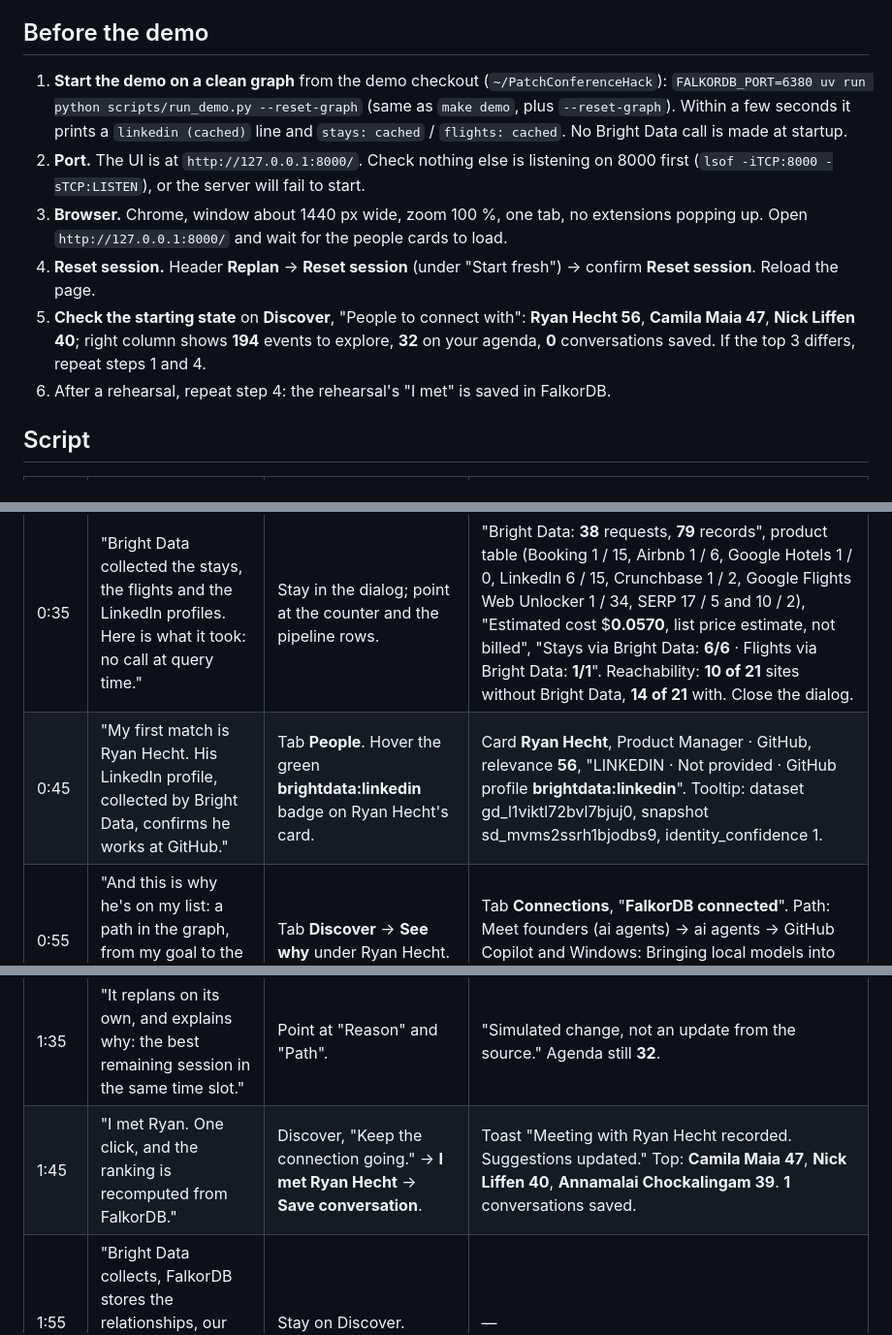
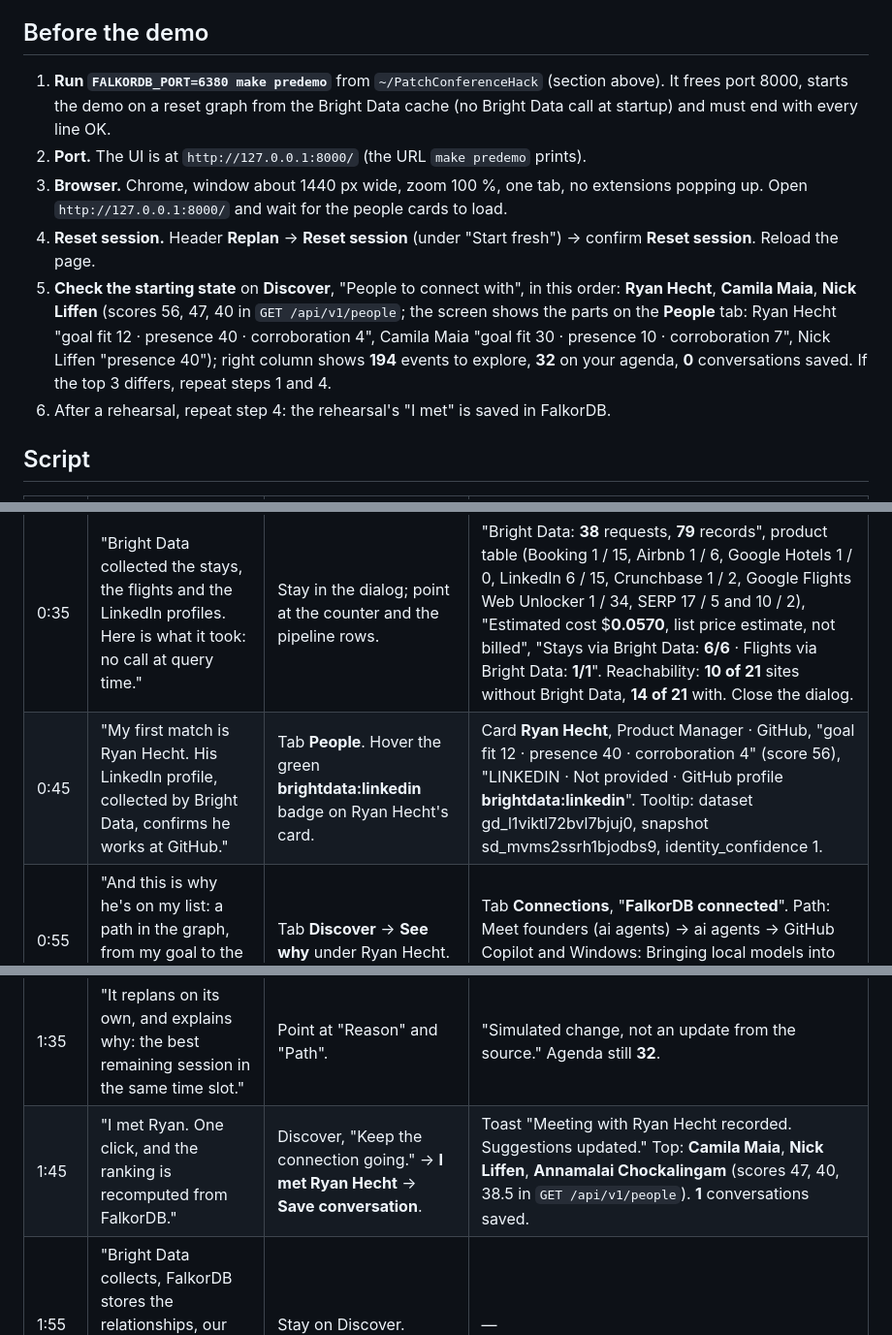
Before and after one commit to spicyx9/PatchConferenceHack, a Markdown page: docs/DEMO_SCRIPT.md, 3 parts joined by grey strips. Shown at 97% size. Drawn GitHub-style.

Commit message:
docs(demo script): top 3 as shown on main, scores from the API, I met on the real #1, predemo first
Co-Authored-By: Claude Opus 5.5 <noreply@anthropic.com>

```diff
--- a/docs/DEMO_SCRIPT.md
+++ b/docs/DEMO_SCRIPT.md
@@ -31,21 +31,20 @@ non-zero exit. Then continue with step 3 below (browser, Reset session).
 
 ## Before the demo
 
-1. **Start the demo on a clean graph** from the demo checkout (`~/PatchConferenceHack`):
-   `FALKORDB_PORT=6380 uv run python scripts/run_demo.py --reset-graph`
-   (same as `make demo`, plus `--reset-graph`). Within a few seconds it prints a
-   `linkedin (cached)` line and `stays: cached` / `flights: cached`. No Bright Data call is made
-   at startup.
-2. **Port.** The UI is at `http://127.0.0.1:8000/`. Check nothing else is listening on 8000
-   first (`lsof -iTCP:8000 -sTCP:LISTEN`), or the server will fail to start.
+1. **Run `FALKORDB_PORT=6380 make predemo`** from `~/PatchConferenceHack` (section above). It
+   frees port 8000, starts the demo on a reset graph from the Bright Data cache (no Bright Data
+   call at startup) and must end with every line OK.
+2. **Port.** The UI is at `http://127.0.0.1:8000/` (the URL `make predemo` prints).
 3. **Browser.** Chrome, window about 1440 px wide, zoom 100 %, one tab, no extensions popping up.
    Open `http://127.0.0.1:8000/` and wait for the people cards to load.
 4. **Reset session.** Header **Replan** → **Reset session** (under "Start fresh") → confirm
    **Reset session**. Reload the page.
-5. **Check the starting state** on **Discover**, "People to connect with":
-   **Ryan Hecht 56**, **Camila Maia 47**, **Nick Liffen 40**; right column shows
-   **194** events to explore, **32** on your agenda, **0** conversations saved.
-   If the top 3 differs, repeat steps 1 and 4.
+5. **Check the starting state** on **Discover**, "People to connect with", in this order:
+   **Ryan Hecht**, **Camila Maia**, **Nick Liffen** (scores 56, 47, 40 in `GET /api/v1/people`;
+   the screen shows the parts on the **People** tab: Ryan Hecht "goal fit 12 · presence 40 ·
+   corroboration 4", Camila Maia "goal fit 30 · presence 10 · corroboration 7", Nick Liffen
+   "presence 40"); right column shows **194** events to explore, **32** on your agenda,
+   **0** conversations saved. If the top 3 differs, repeat steps 1 and 4.
 6. After a rehearsal, repeat step 4: the rehearsal's "I met" is saved in FalkorDB.
 
 ## Script
@@ -57,13 +56,13 @@ non-zero exit. Then continue with step 3 below (browser, Reset session).
 | 0:20 | "That goal became an agenda." | Point at the right column. | **194** events to explore, **32** on your agenda, **50** suggested connections. |
 | 0:25 | "Where does the data come from? The official catalog, Luma, Partiful, and Bright Data for what is hard to reach." | Click **How are suggestions made?** (right column), then scroll to **Data pipeline**. | official **210**, luma **12**, partiful **6**, eventbrite **8**, aggregators **7** records; Sources overall **partial: Partiful not exhausted, 6 events kept**. |
 | 0:35 | "Bright Data collected the stays, the flights and the LinkedIn profiles. Here is what it took: no call at query time." | Stay in the dialog; point at the counter and the pipeline rows. | "Bright Data: **38** requests, **79** records", product table (Booking 1 / 15, Airbnb 1 / 6, Google Hotels 1 / 0, LinkedIn 6 / 15, Crunchbase 1 / 2, Google Flights Web Unlocker 1 / 34, SERP 17 / 5 and 10 / 2), "Estimated cost $**0.0570**, list price estimate, not billed", "Stays via Bright Data: **6/6** · Flights via Bright Data: **1/1**". Reachability: **10 of 21** sites without Bright Data, **14 of 21** with. Close the dialog. |
-| 0:45 | "My first match is Ryan Hecht. His LinkedIn profile, collected by Bright Data, confirms he works at GitHub." | Tab **People**. Hover the green **brightdata:linkedin** badge on Ryan Hecht's card. | Card **Ryan Hecht**, Product Manager · GitHub, relevance **56**, "LINKEDIN · Not provided · GitHub profile **brightdata:linkedin**". Tooltip: dataset gd_l1viktl72bvl7bjuj0, snapshot sd_mvms2ssrh1bjodbs9, identity_confidence 1. |
+| 0:45 | "My first match is Ryan Hecht. His LinkedIn profile, collected by Bright Data, confirms he works at GitHub." | Tab **People**. Hover the green **brightdata:linkedin** badge on Ryan Hecht's card. | Card **Ryan Hecht**, Product Manager · GitHub, "goal fit 12 · presence 40 · corroboration 4" (score 56), "LINKEDIN · Not provided · GitHub profile **brightdata:linkedin**". Tooltip: dataset gd_l1viktl72bvl7bjuj0, snapshot sd_mvms2ssrh1bjodbs9, identity_confidence 1. |
 | 0:55 | "And this is why he's on my list: a path in the graph, from my goal to the session where he speaks." | Tab **Discover** → **See why** under Ryan Hecht. | Tab **Connections**, "**FalkorDB connected**". Path: Meet founders (ai agents) → ai agents → GitHub Copilot and Windows: Bringing local models into the workflow → Ryan Hecht. |
 | 1:05 | "Conferge also tells me what to skip. Anti-FOMO." | Tab **Discover**, scroll to "You don't need to be everywhere." | **4** skips: Outside planning hours, Schedule conflict, Travel time, Lower relevance. |
 | 1:15 | "Skipping this oyster bash frees three hours for better meetings." | Point at the last skip. | "Skip: Xebia’s Broad Street Oyster Bash", "What you gain: **180 min** freed for higher-value meetings". |
 | 1:25 | "Now an event sells out." | Discover, "An event sold out?" → **Explore a sold-out scenario**. | Panel "Your agenda, adjusted." **Removed (1)**: Agentic engineering past the pilot. **Added (1)**: How one open source project turned funding into security at scale. |
 | 1:35 | "It replans on its own, and explains why: the best remaining session in the same time slot." | Point at "Reason" and "Path". | "Simulated change, not an update from the source." Agenda still **32**. |
-| 1:45 | "I met Ryan. One click, and the ranking is recomputed from FalkorDB." | Discover, "Keep the connection going." → **I met Ryan Hecht** → **Save conversation**. | Toast "Meeting with Ryan Hecht recorded. Suggestions updated." Top: **Camila Maia 47**, **Nick Liffen 40**, **Annamalai Chockalingam 39**. **1** conversations saved. |
+| 1:45 | "I met Ryan. One click, and the ranking is recomputed from FalkorDB." | Discover, "Keep the connection going." → **I met Ryan Hecht** → **Save conversation**. | Toast "Meeting with Ryan Hecht recorded. Suggestions updated." Top: **Camila Maia**, **Nick Liffen**, **Annamalai Chockalingam** (scores 47, 40, 38.5 in `GET /api/v1/people`). **1** conversations saved. |
 | 1:55 | "Bright Data collects, FalkorDB stores the relationships, our agents never touch the web at query time." | Stay on Discover. | — |
 
 ## Notes
```
